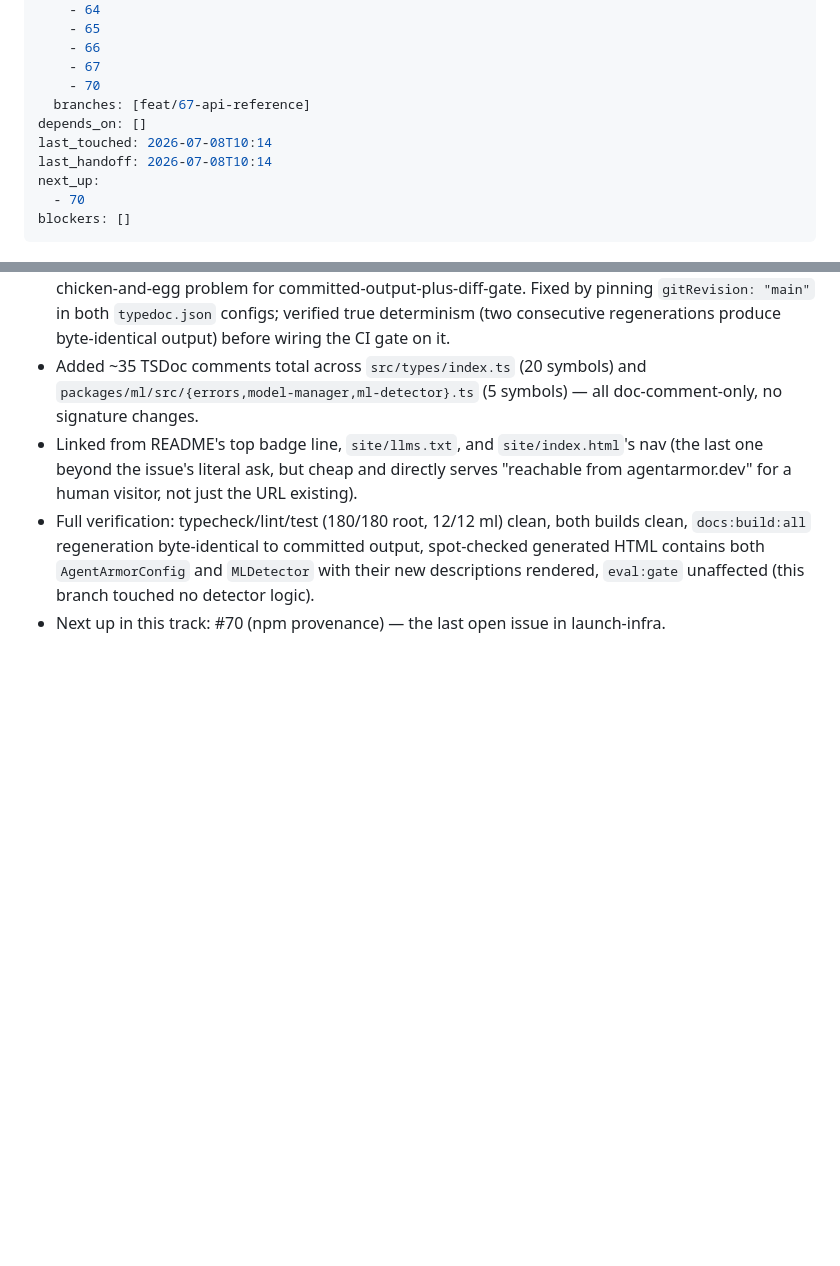
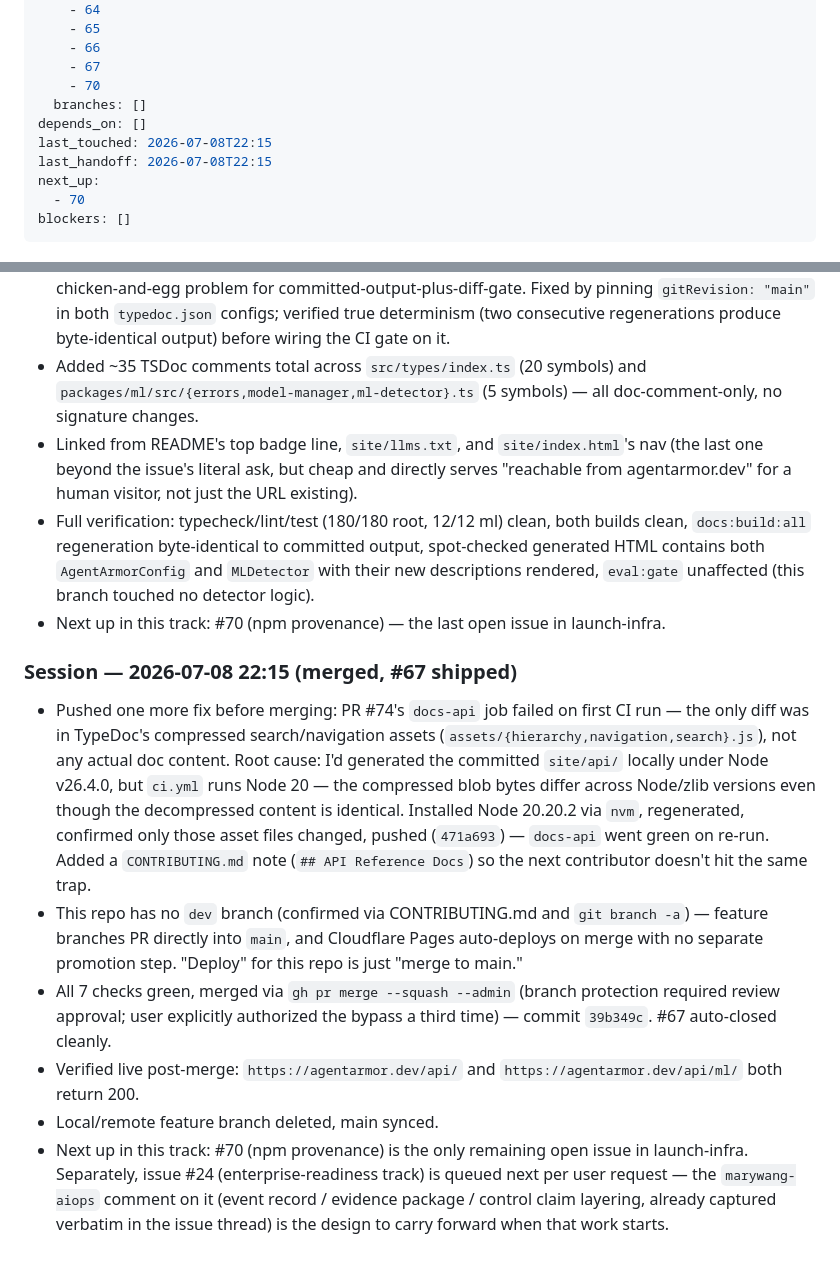
Before and after one commit to stylusnexus/agent-armor, a Markdown page: .work-plan/launch-infra.md, 2 parts joined by grey strips. Rendered like a GitHub page; blank space fills up the shorter version.

Commit message:
chore: mark #67 shipped in launch-infra track

```diff
--- a/.work-plan/launch-infra.md
+++ b/.work-plan/launch-infra.md
@@ -11,10 +11,10 @@ github:
     - 66
     - 67
     - 70
-  branches: [feat/67-api-reference]
+  branches: []
 depends_on: []
-last_touched: 2026-07-08T10:14
-last_handoff: 2026-07-08T10:14
+last_touched: 2026-07-08T22:15
+last_handoff: 2026-07-08T22:15
 next_up:
   - 70
 blockers: []
@@ -89,3 +89,12 @@ Pre-launch credibility polish (CI gates the security fuzz test doesn't run yet,
 - Linked from README's top badge line, `site/llms.txt`, and `site/index.html`'s nav (the last one beyond the issue's literal ask, but cheap and directly serves "reachable from agentarmor.dev" for a human visitor, not just the URL existing).
 - Full verification: typecheck/lint/test (180/180 root, 12/12 ml) clean, both builds clean, `docs:build:all` regeneration byte-identical to committed output, spot-checked generated HTML contains both `AgentArmorConfig` and `MLDetector` with their new descriptions rendered, `eval:gate` unaffected (this branch touched no detector logic).
 - Next up in this track: #70 (npm provenance) — the last open issue in launch-infra.
+
+### Session — 2026-07-08 22:15 (merged, #67 shipped)
+
+- Pushed one more fix before merging: PR #74's `docs-api` job failed on first CI run — the only diff was in TypeDoc's compressed search/navigation assets (`assets/{hierarchy,navigation,search}.js`), not any actual doc content. Root cause: I'd generated the committed `site/api/` locally under Node v26.4.0, but `ci.yml` runs Node 20 — the compressed blob bytes differ across Node/zlib versions even though the decompressed content is identical. Installed Node 20.20.2 via `nvm`, regenerated, confirmed only those asset files changed, pushed (`471a693`) — `docs-api` went green on re-run. Added a `CONTRIBUTING.md` note (`## API Reference Docs`) so the next contributor doesn't hit the same trap.
+- This repo has no `dev` branch (confirmed via CONTRIBUTING.md and `git branch -a`) — feature branches PR directly into `main`, and Cloudflare Pages auto-deploys on merge with no separate promotion step. "Deploy" for this repo is just "merge to main."
+- All 7 checks green, merged via `gh pr merge --squash --admin` (branch protection required review approval; user explicitly authorized the bypass a third time) — commit `39b349c`. #67 auto-closed cleanly.
+- Verified live post-merge: `https://agentarmor.dev/api/` and `https://agentarmor.dev/api/ml/` both return 200.
+- Local/remote feature branch deleted, main synced.
+- Next up in this track: #70 (npm provenance) is the only remaining open issue in launch-infra. Separately, issue #24 (enterprise-readiness track) is queued next per user request — the `marywang-aiops` comment on it (event record / evidence package / control claim layering, already captured verbatim in the issue thread) is the design to carry forward when that work starts.
```
